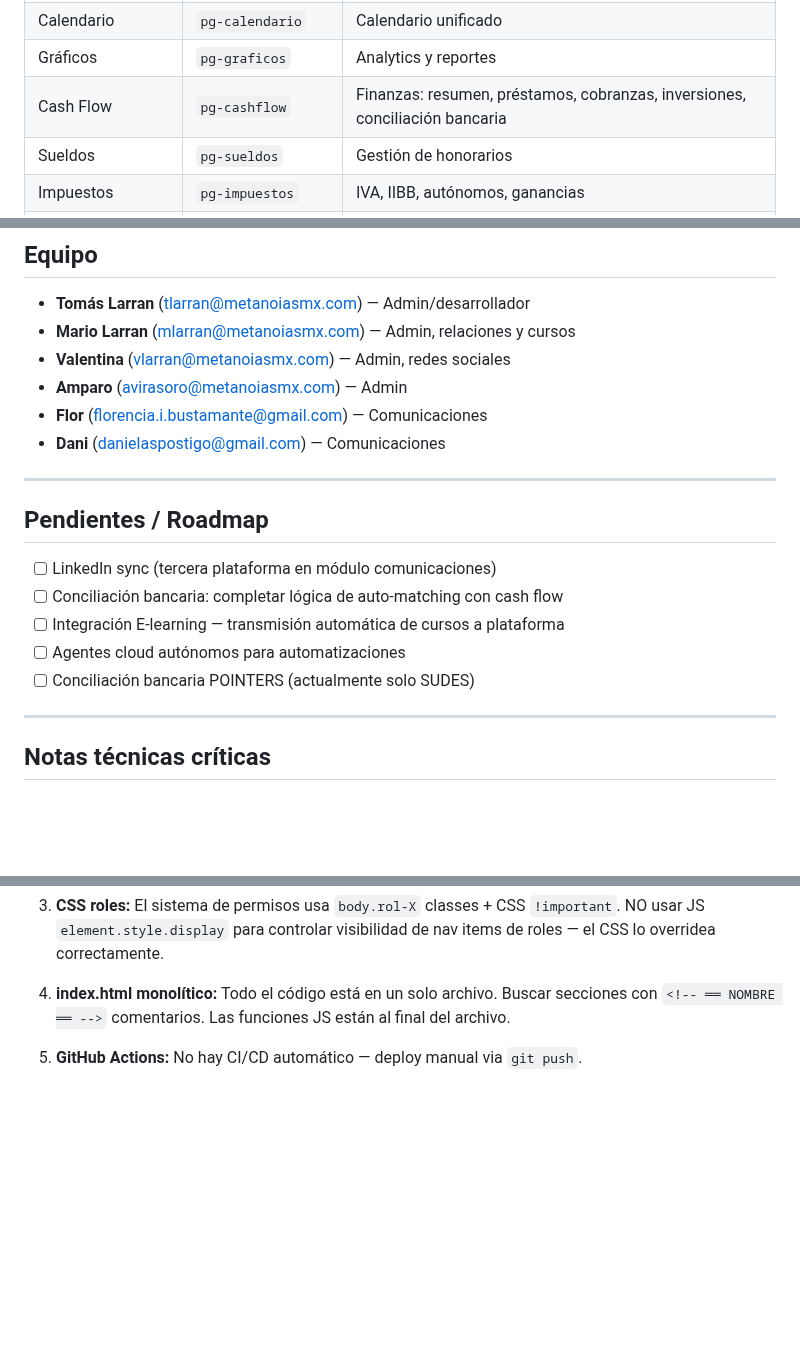
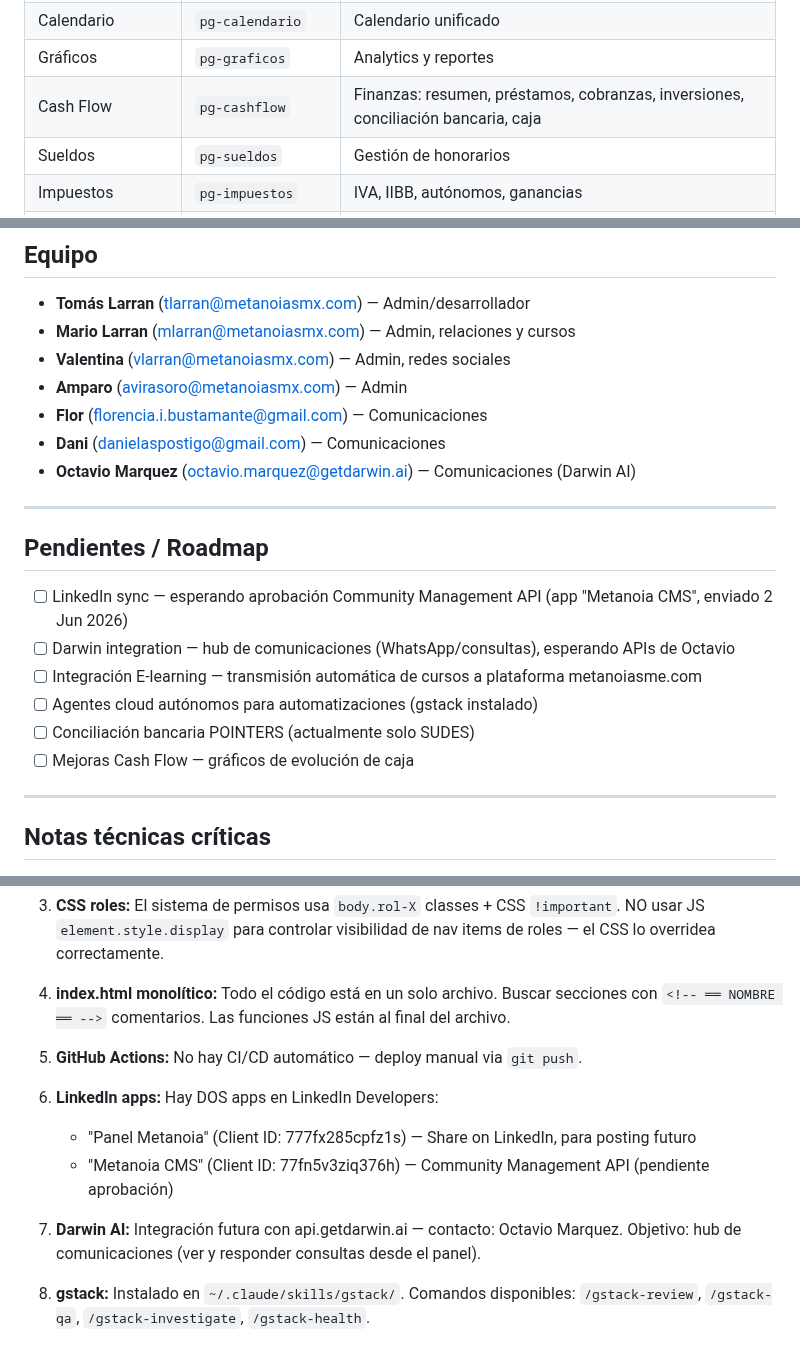
Before and after one commit to tomaslarran/METANOIASMX, a Markdown page: CLAUDE.md, 3 parts joined by grey strips. GitHub-like rendering; blank space fills up the shorter version.

Commit message:
Actualiza CLAUDE.md: LinkedIn, Darwin, Caja, nuevas tablas y notas tecnicas

```diff
--- a/CLAUDE.md
+++ b/CLAUDE.md
@@ -50,7 +50,7 @@ Panel web interno para **Metanoia SMX**, empresa de capacitación médica en sim
 | Inventario | `pg-inventario` | Control de stock |
 | Calendario | `pg-calendario` | Calendario unificado |
 | Gráficos | `pg-graficos` | Analytics y reportes |
-| Cash Flow | `pg-cashflow` | Finanzas: resumen, préstamos, cobranzas, inversiones, conciliación bancaria |
+| Cash Flow | `pg-cashflow` | Finanzas: resumen, préstamos, cobranzas, inversiones, conciliación bancaria, caja |
 | Sueldos | `pg-sueldos` | Gestión de honorarios |
 | Impuestos | `pg-impuestos` | IVA, IIBB, autónomos, ganancias |
 | Comprobantes | `pg-comprobantes` | Facturas de proveedores |
@@ -196,16 +199,18 @@ git push
 - **Amparo** (avirasoro@metanoiasmx.com) — Admin
 - **Flor** (florencia.i.bustamante@gmail.com) — Comunicaciones
 - **Dani** (danielaspostigo@gmail.com) — Comunicaciones
+- **Octavio Marquez** (octavio.marquez@getdarwin.ai) — Comunicaciones (Darwin AI)
 
 ---
 
 ## Pendientes / Roadmap
 
-- [ ] LinkedIn sync (tercera plataforma en módulo comunicaciones)
-- [ ] Conciliación bancaria: completar lógica de auto-matching con cash flow
-- [ ] Integración E-learning — transmisión automática de cursos a plataforma
-- [ ] Agentes cloud autónomos para automatizaciones
+- [ ] LinkedIn sync — esperando aprobación Community Management API (app "Metanoia CMS", enviado 2 Jun 2026)
+- [ ] Darwin integration — hub de comunicaciones (WhatsApp/consultas), esperando APIs de Octavio
+- [ ] Integración E-learning — transmisión automática de cursos a plataforma metanoiasme.com
+- [ ] Agentes cloud autónomos para automatizaciones (gstack instalado)
 - [ ] Conciliación bancaria POINTERS (actualmente solo SUDES)
+- [ ] Mejoras Cash Flow — gráficos de evolución de caja
 
 ---
 
@@ -220,3 +225,11 @@ git push
 4. **index.html monolítico:** Todo el código está en un solo archivo. Buscar secciones con `<!-- ══ NOMBRE ══ -->` comentarios. Las funciones JS están al final del archivo.
 
 5. **GitHub Actions:** No hay CI/CD automático — deploy manual via `git push`.
+
+6. **LinkedIn apps:** Hay DOS apps en LinkedIn Developers:
+   - "Panel Metanoia" (Client ID: 777fx285cpfz1s) — Share on LinkedIn, para posting futuro
+   - "Metanoia CMS" (Client ID: 77fn5v3ziq376h) — Community Management API (pendiente aprobación)
+
+7. **Darwin AI:** Integración futura con api.getdarwin.ai — contacto: Octavio Marquez. Objetivo: hub de comunicaciones (ver y responder consultas desde el panel).
+
+8. **gstack:** Instalado en `~/.claude/skills/gstack/`. Comandos disponibles: `/gstack-review`, `/gstack-qa`, `/gstack-investigate`, `/gstack-health`.
```
Also changed, not shown: other parts of CLAUDE.md (+3 -0 lines).
